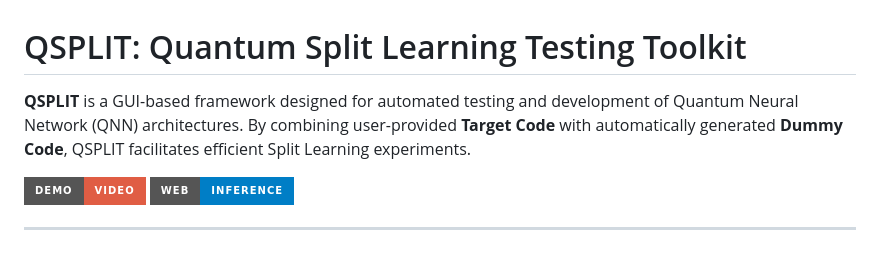
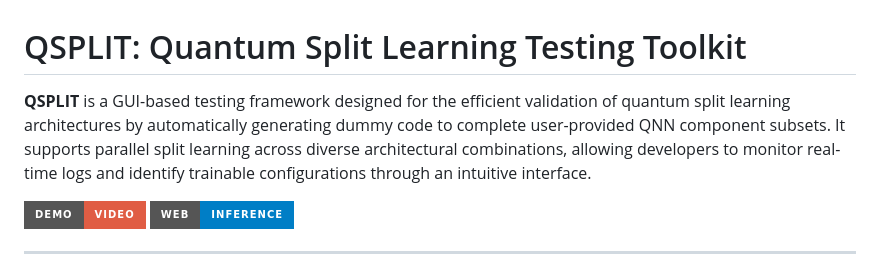
Before and after one commit to JJowoo/QSPLIT, a Markdown page: README.md, the part around one of its changes. Rendered like a GitHub page; badges without logos.

Commit message:
Revise QSPLIT description in README.md
Updated the description of QSPLIT for clarity and detail.

```diff
--- a/README.md
+++ b/README.md
@@ -1,6 +1,6 @@
 # QSPLIT: Quantum Split Learning Testing Toolkit
 
-**QSPLIT** is a GUI-based framework designed for automated testing and development of Quantum Neural Network (QNN) architectures. By combining user-provided **Target Code** with automatically generated **Dummy Code**, QSPLIT facilitates efficient Split Learning experiments.
+**QSPLIT** is a GUI-based testing framework designed for the efficient validation of quantum split learning architectures by automatically generating dummy code to complete user-provided QNN component subsets. It supports parallel split learning across diverse architectural combinations, allowing developers to monitor real-time logs and identify trainable configurations through an intuitive interface.
 
 [![Demo Video](https://img.shields.io/badge/Demo-Video-red?style=for-the-badge&logo=youtube)](https://github.com/user-attachments/assets/3a013af0-2cd1-43a7-b4a8-30ccf24d3538)
 [![Web Inference](https://img.shields.io/badge/Web-Inference-blue?style=for-the-badge&logo=googlechrome)](https://eb355abb2a59.ngrok-free.app/)
```
Also changed, not shown: other parts of README.md (+1 -1 lines).
